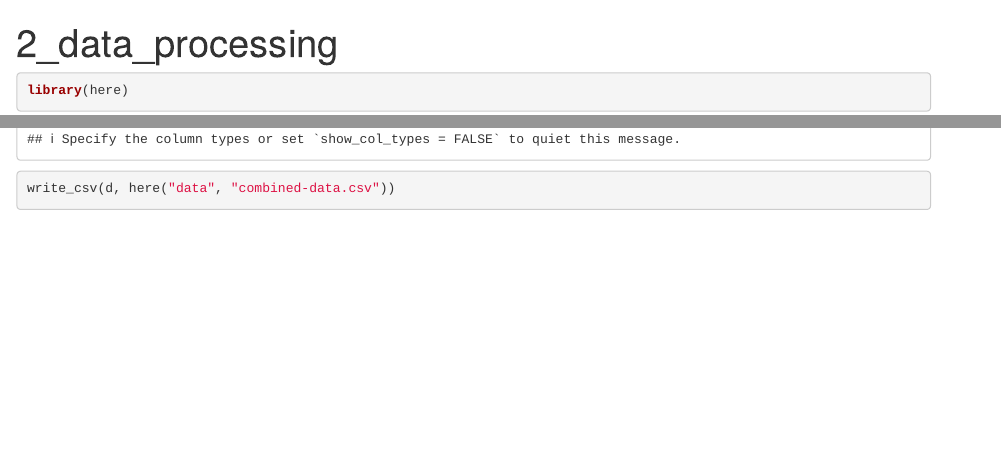
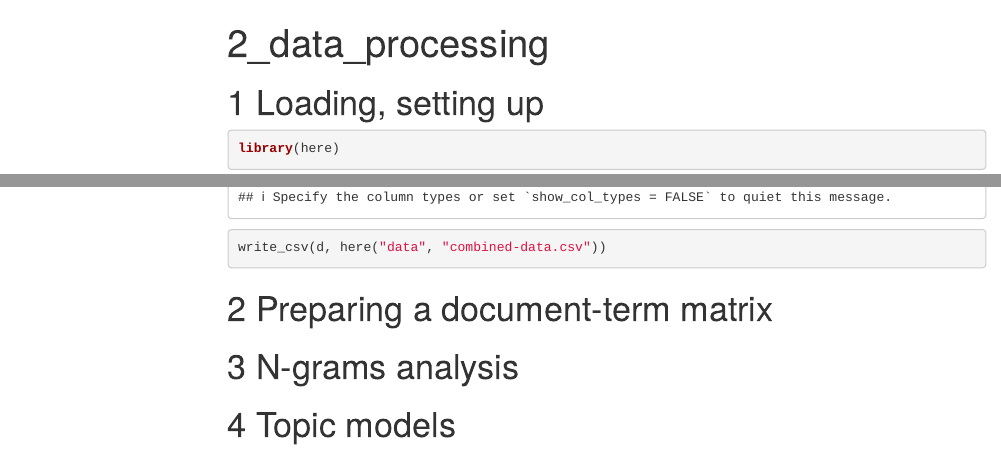
Before and after one commit to jrosen48/eco-identities, an R Markdown document (code/2-data-processing.Rmd): the page in a window 1100 px wide, from its top, and a second part further down, joined at a grey line. Rendered offline with R 4.5, knitr and Pandoc, with nearby package versions; menus at the side of the page are left out.

Commit message:
structure Rmd doc

````diff
--- a/code/2-data-processing.Rmd
+++ b/code/2-data-processing.Rmd
@@ -1,7 +1,13 @@
 ---
 title: "2_data_processing"
-output: html_document
+output:
+  html_document:
+    toc: true
+    toc_float: true
+    number_sections: true
 ---
+
+# Loading, setting up
 
 ```{r setup, include=FALSE}
 knitr::opts_chunk$set(echo = TRUE)
@@ -19,3 +25,21 @@ file_paths <- file.path(data_path, file_names)
 d <- file_paths %>% set_names() %>% map_df(read_csv)
 write_csv(d, here("data", "combined-data.csv"))
 ```
+
+# Preparing a document-term matrix
+
+```{r, preparing-dtm}
+
+```
+
+# N-grams analysis
+
+```{r, n-gramas}
+
+```
+
+# Topic models
+
+```{r, topic-models}
+
+```
````
